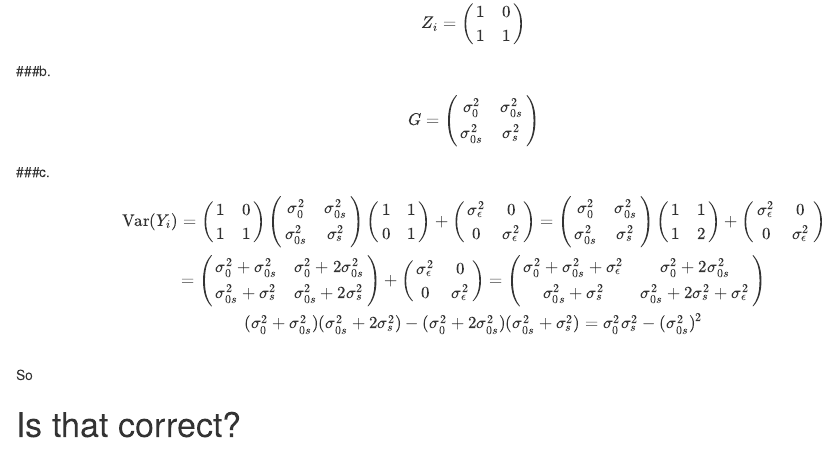
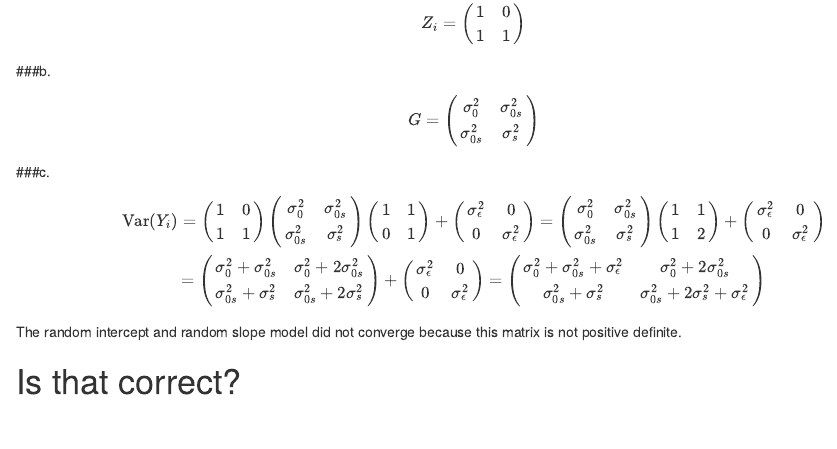
Before and after one commit to timothyvigers/School, an R Markdown document (Biostatistical Methods 2/HW 6/Methods 2 HW6.Rmd): the page in a window 1100 px wide, from 2950 px down. Rendered offline with R 4.5, knitr and Pandoc, with nearby package versions; some code elsewhere in the file could not run offline.

Commit message:
matrices done?

```diff
--- a/Biostatistical Methods 2/HW 6/Methods 2 HW6.Rmd
+++ b/Biostatistical Methods 2/HW 6/Methods 2 HW6.Rmd
@@ -174,10 +174,9 @@ $$
 \end{pmatrix}=\begin{pmatrix}
 \sigma^2_0+\sigma^2_{0s}+\sigma^2_{\epsilon} & \sigma^2_0+2\sigma^2_{0s} \\
 \sigma^2_{0s}+\sigma^2_s & \sigma^2_{0s}+2\sigma^2_s+\sigma^2_{\epsilon}
-\end{pmatrix}\\
-(\sigma^2_0+\sigma^2_{0s})(\sigma^2_{0s}+2\sigma^2_s)-(\sigma^2_0+2\sigma^2_{0s})(\sigma^2_{0s}+\sigma^2_s) = \sigma^2_0\sigma^2_s - (\sigma^2_{0s})^2\\
+\end{pmatrix}
 $$
 
-So
+The random intercept and random slope model did not converge because this matrix is not positive definite.
 
 # Is that correct?
```
Also changed, not shown: Biostatistical Methods 2/HW 6/Methods_2_HW6.html.
